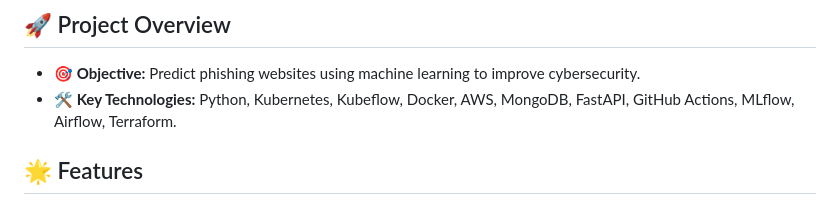
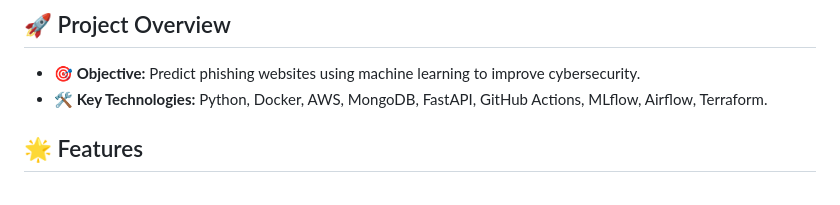
Before and after one commit to RITIKSHARMAOFFICIAL/Security, a Markdown page: README.md, the part around the change. GitHub-like rendering.

```diff
--- a/README.md
+++ b/README.md
@@ -5,7 +5,7 @@ This project involves developing a machine learning system to predict whether a
 ## 🚀 Project Overview
 
 - **🎯 Objective:** Predict phishing websites using machine learning to improve cybersecurity.
-- **🛠️ Key Technologies:** Python, Kubernetes, Kubeflow, Docker, AWS, MongoDB, FastAPI, GitHub Actions, MLflow, Airflow, Terraform.
+- **🛠️ Key Technologies:** Python, Docker, AWS, MongoDB, FastAPI, GitHub Actions, MLflow, Airflow, Terraform.
 
 ## 🌟 Features
 
```
